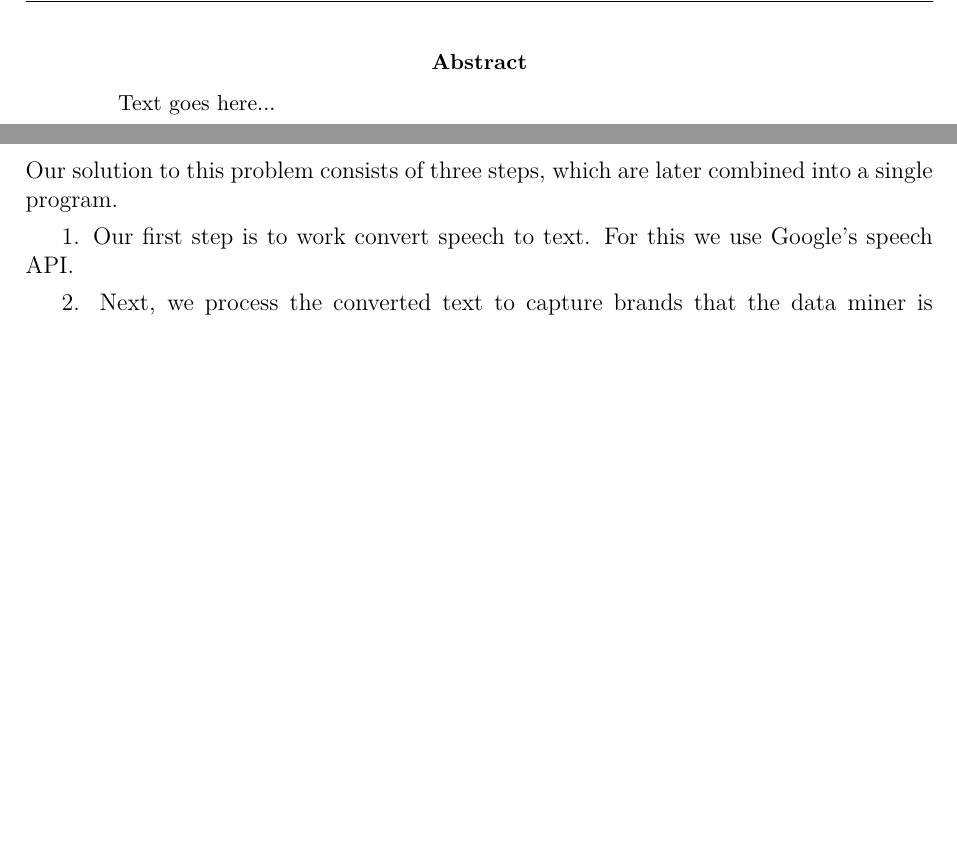
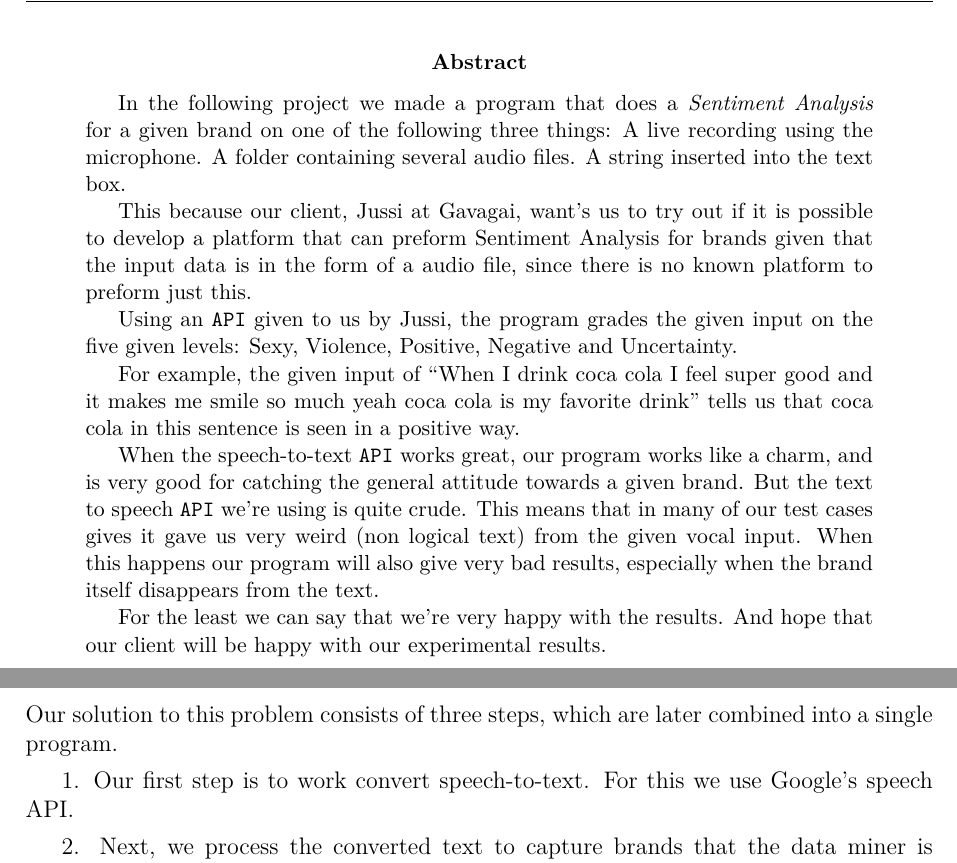
Before and after one commit to jensa/Sentiment-Analysis, a LaTeX document (txt/text.tex): two parts of pages 2 and 5 of 7, joined at a grey line, cut so that both start at the same text, the shorter picture padded with empty space. Compiled offline with XeLaTeX.

Commit message:
Added a small abstract

```diff
--- a/txt/text.tex
+++ b/txt/text.tex
@@ -38,8 +38,17 @@ Petter Salminen <\href{mailto:petsal@kth.se}{petsal@kth.se}>}
 %\listoftables
 \newpage
 \begin{abstract}
-Text goes here...
+In the following project we made a program that does a \emph{Sentiment Analysis} for a given brand on one of the following three things: A live recording using the microphone. A folder containing several audio files. A string inserted into the text box.
 
+This because our client, Jussi at Gavagai, want's us to try out if it is possible to develop a platform that can preform Sentiment Analysis for brands given that the input data is in the form of a audio file, since there is no known platform to preform just this.
+
+Using an \verb#API# given to us by Jussi, the program grades the given input on the five given levels: Sexy, Violence, Positive, Negative and Uncertainty.
+
+For example, the given input of ``When I drink coca cola I feel super good and it makes me smile so much yeah coca cola is my favorite drink'' tells us that coca cola in this sentence is seen in a positive way.
+
+When the speech-to-text \verb#API# works great, our program works like a charm, and is very good for catching the general attitude towards a given brand. But the text to speech \verb#API# we're using is quite crude. This means that in many of our test cases gives it gave us very weird (non logical text) from the given vocal input. When this happens our program will also give very bad results, especially when the brand itself disappears from the text.
+
+For the least we can say that we're very happy with the results. And hope that our client will be happy with our experimental results.
 \end{abstract}
 
 \newpage
@@ -119,7 +128,7 @@ With extreme rise of social media platforms such as \emph{Twitter} and \emph{Fac
 
 Our solution to this problem consists of three steps, which are later combined into a single program.
 
-1. Our first step is to work convert speech to text. For this we use Google's speech API.
+1. Our first step is to work convert speech-to-text. For this we use Google's speech API.
 
 2. Next, we process the converted text to capture brands that the data miner is interested in.
 
```
